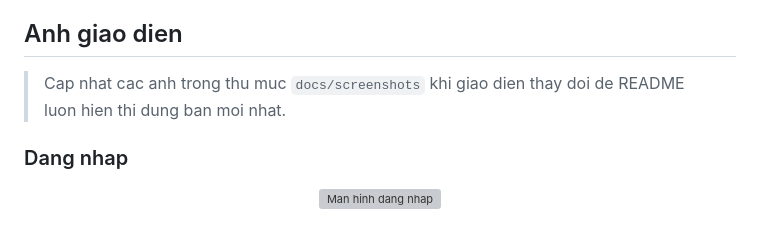
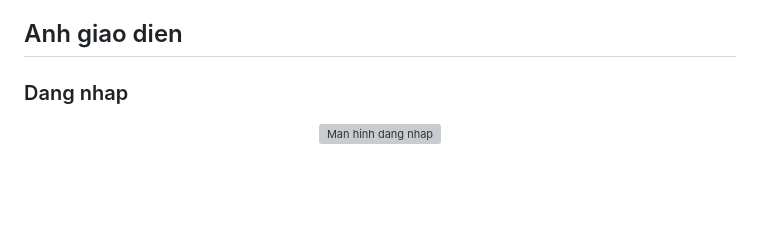
Before and after one commit to Tobii206/project-web-laptopshop, a Markdown page: README.MD, the part around the change. Rendered like a GitHub page; blank space fills up the shorter version; grey boxes are pictures that could not be loaded.

Commit message:
Update README.MD
Removed outdated instruction to update screenshots in README.

```diff
--- a/README.MD
+++ b/README.MD
@@ -57,8 +57,6 @@ Metadata Maven:
 - Theo doi va phan hoi tin nhan AI/chat cua khach hang.
 
 ## Anh giao dien
-
-> Cap nhat cac anh trong thu muc `docs/screenshots` khi giao dien thay doi de README luon hien thi dung ban moi nhat.
 
 ### Dang nhap
 
```
